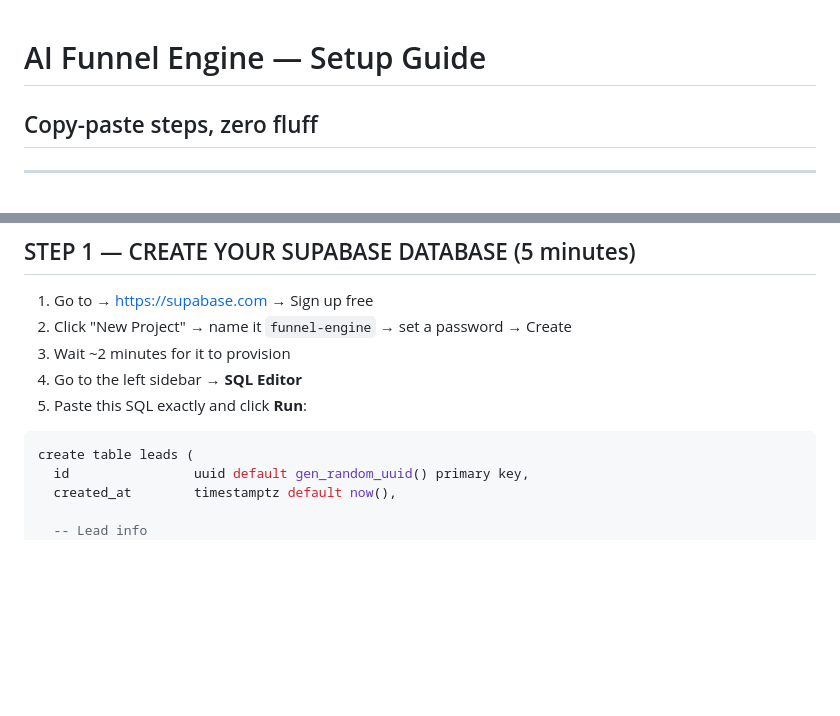
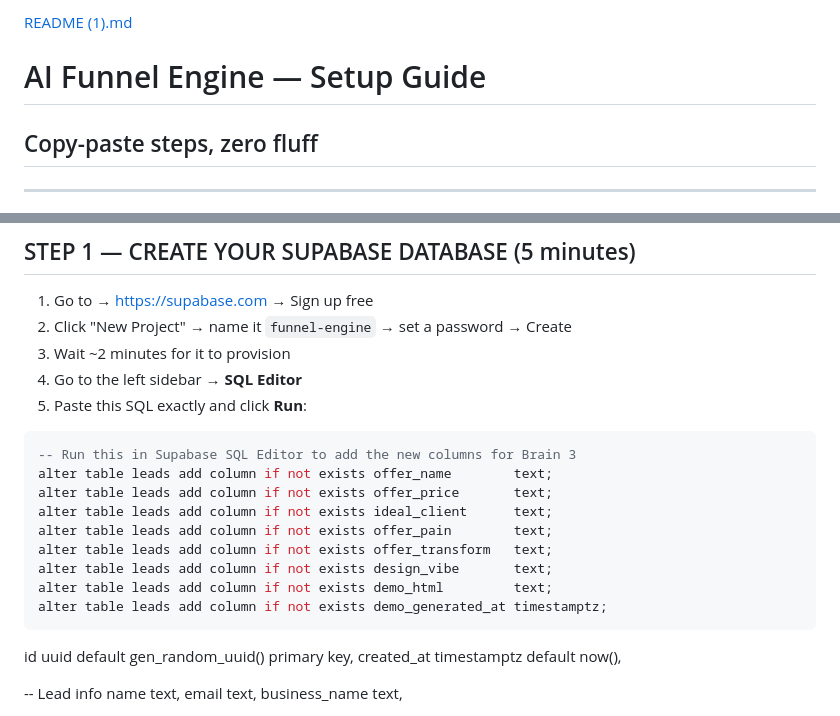
Before and after one commit to digibizteam-arch/ai-funnel-engine, a Markdown page: README.md, 2 parts joined by grey strips. Rendered like a GitHub page; blank space fills up the shorter version.

````diff
--- a/README.md
+++ b/README.md
@@ -1,3 +1,4 @@
+[README (1).md](https://github.com/user-attachments/files/27079933/README.1.md)
 # AI Funnel Engine — Setup Guide
 ## Copy-paste steps, zero fluff
 
@@ -26,7 +27,16 @@ funnel-engine/
 5. Paste this SQL exactly and click **Run**:
 
 ```sql
-create table leads (
+-- Run this in Supabase SQL Editor to add the new columns for Brain 3
+alter table leads add column if not exists offer_name        text;
+alter table leads add column if not exists offer_price       text;
+alter table leads add column if not exists ideal_client      text;
+alter table leads add column if not exists offer_pain        text;
+alter table leads add column if not exists offer_transform   text;
+alter table leads add column if not exists design_vibe       text;
+alter table leads add column if not exists demo_html         text;
+alter table leads add column if not exists demo_generated_at timestamptz;
+```
   id                uuid default gen_random_uuid() primary key,
   created_at        timestamptz default now(),
 
````
